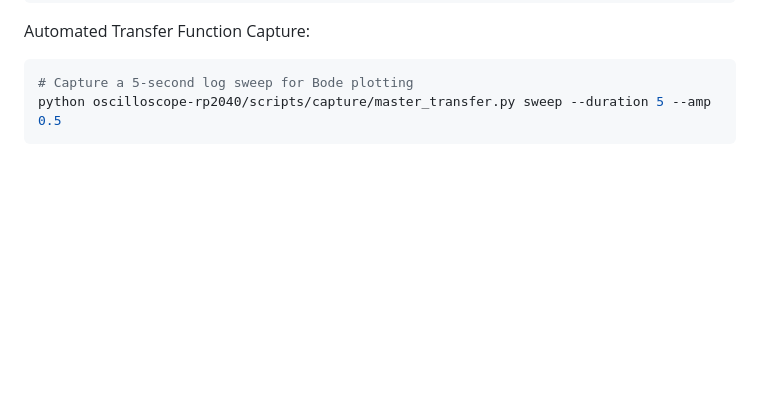
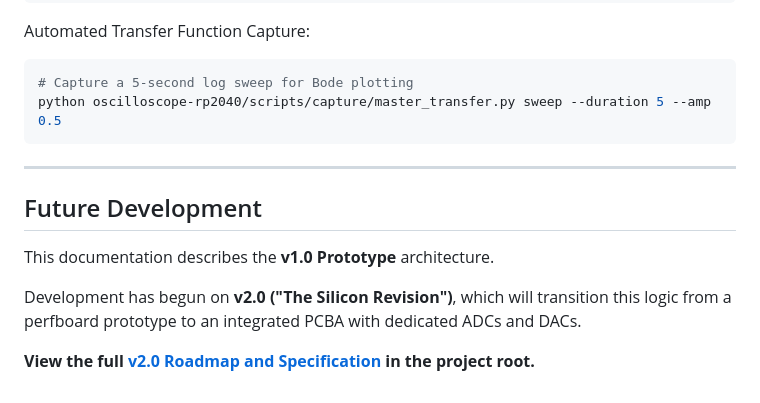
Before and after one commit to JacksonFergusonDev/systems-audio-lab, a Markdown page: oscilloscope-rp2040/README.md, the part around one of its changes. Rendered like a GitHub page; blank space fills up the shorter version.

````diff
--- a/oscilloscope-rp2040/README.md
+++ b/oscilloscope-rp2040/README.md
@@ -125,3 +125,13 @@ Automated Transfer Function Capture:
 # Capture a 5-second log sweep for Bode plotting
 python oscilloscope-rp2040/scripts/capture/master_transfer.py sweep --duration 5 --amp 0.5
 ```
+
+---
+
+## Future Development
+
+This documentation describes the **v1.0 Prototype** architecture.
+
+Development has begun on **v2.0 ("The Silicon Revision")**, which will transition this logic from a perfboard prototype to an integrated PCBA with dedicated ADCs and DACs.
+
+**View the full [v2.0 Roadmap and Specification](../README.md#-future-roadmap-silicon-revision-v20) in the project root.**
````
Also changed, not shown: other parts of oscilloscope-rp2040/README.md (+1 -1 lines), README.md (+56 -2 lines).
